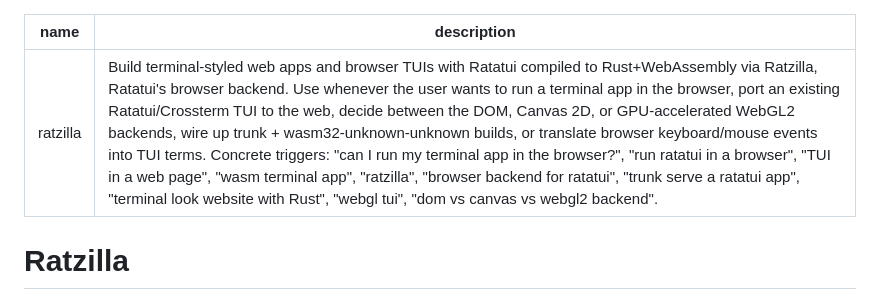
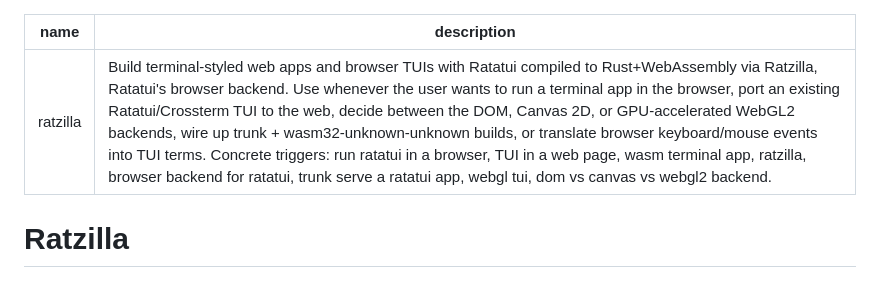
Before and after one commit to saipuneeth2706/ratzilla, a Markdown page: SKILL.md, the part around the change. GitHub-like rendering.

Commit message:
fix: quote SKILL.md YAML description to fix frontmatter parse error

```diff
--- a/SKILL.md
+++ b/SKILL.md
@@ -1,6 +1,6 @@
 ---
 name: ratzilla
-description: Build terminal-styled web apps and browser TUIs with Ratatui compiled to Rust+WebAssembly via Ratzilla, Ratatui's browser backend. Use whenever the user wants to run a terminal app in the browser, port an existing Ratatui/Crossterm TUI to the web, decide between the DOM, Canvas 2D, or GPU-accelerated WebGL2 backends, wire up trunk + wasm32-unknown-unknown builds, or translate browser keyboard/mouse events into TUI terms. Concrete triggers: "can I run my terminal app in the browser?", "run ratatui in a browser", "TUI in a web page", "wasm terminal app", "ratzilla", "browser backend for ratatui", "trunk serve a ratatui app", "terminal look website with Rust", "webgl tui", "dom vs canvas vs webgl2 backend".
+description: "Build terminal-styled web apps and browser TUIs with Ratatui compiled to Rust+WebAssembly via Ratzilla, Ratatui's browser backend. Use whenever the user wants to run a terminal app in the browser, port an existing Ratatui/Crossterm TUI to the web, decide between the DOM, Canvas 2D, or GPU-accelerated WebGL2 backends, wire up trunk + wasm32-unknown-unknown builds, or translate browser keyboard/mouse events into TUI terms. Concrete triggers: run ratatui in a browser, TUI in a web page, wasm terminal app, ratzilla, browser backend for ratatui, trunk serve a ratatui app, webgl tui, dom vs canvas vs webgl2 backend."
 ---
 
 # Ratzilla
```
